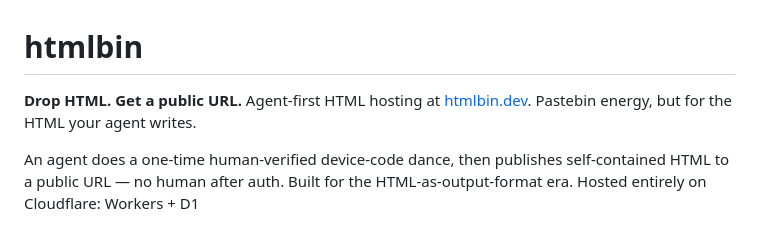
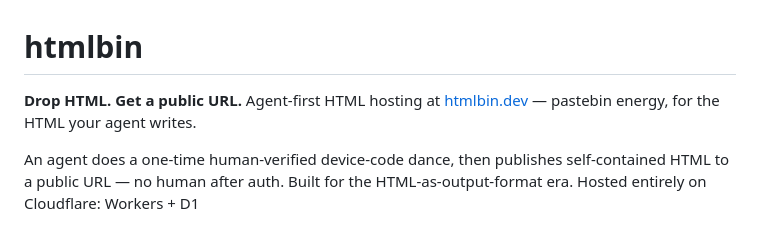
Before and after one commit to utsengar/htmlbin, a Markdown page: README.md, the part around the change. Rendered like a GitHub page.

Commit message:
docs: tighten README intro line
Test PR — verifying the GitHub Actions preview-deploy workflow posts
a Cloudflare preview URL back as a sticky comment.

Co-Authored-By: Claude Opus 4.7 (1M context) <noreply@anthropic.com>

```diff
--- a/README.md
+++ b/README.md
@@ -1,7 +1,7 @@
 # htmlbin
 
 **Drop HTML. Get a public URL.** Agent-first HTML hosting at
-[htmlbin.dev](https://htmlbin.dev). Pastebin energy, but for the HTML your
+[htmlbin.dev](https://htmlbin.dev) — pastebin energy, for the HTML your
 agent writes.
 
 An agent does a one-time human-verified device-code dance, then publishes
```
